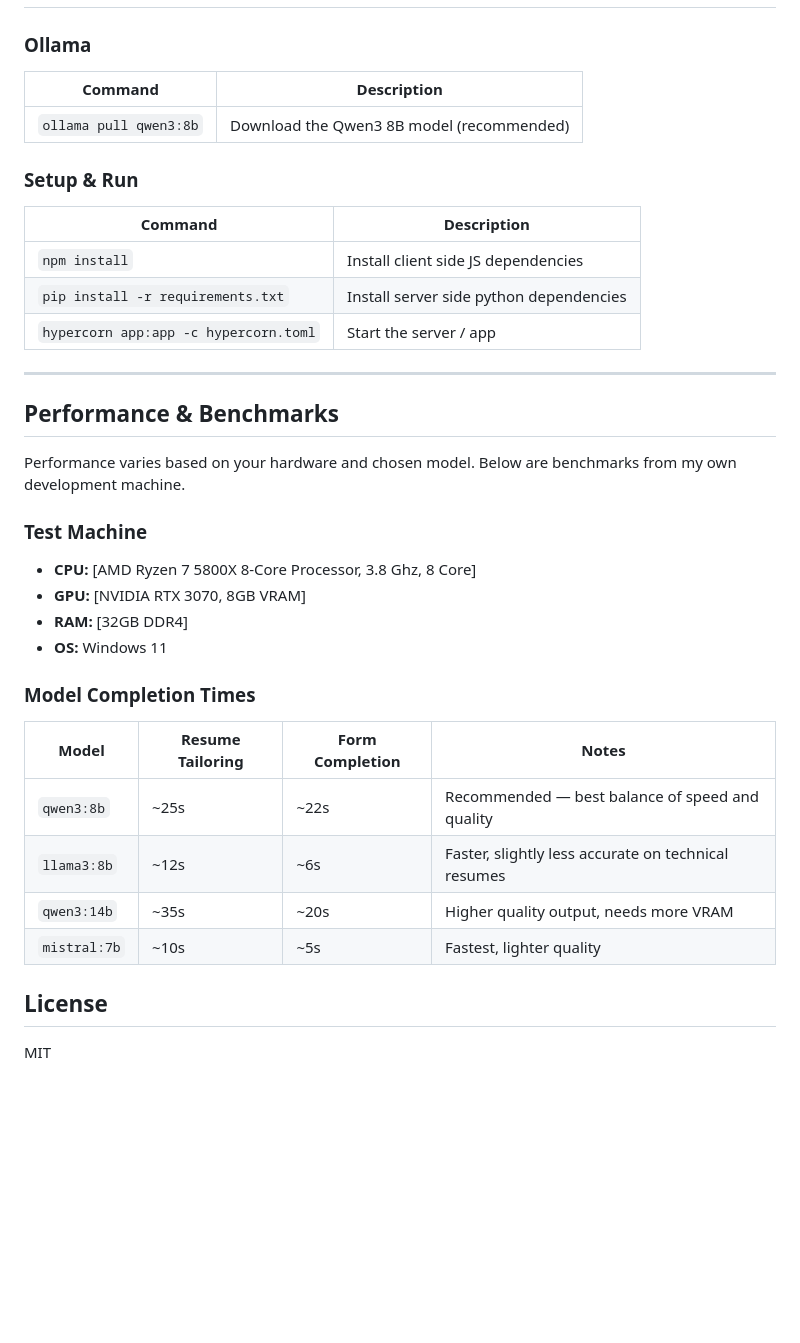
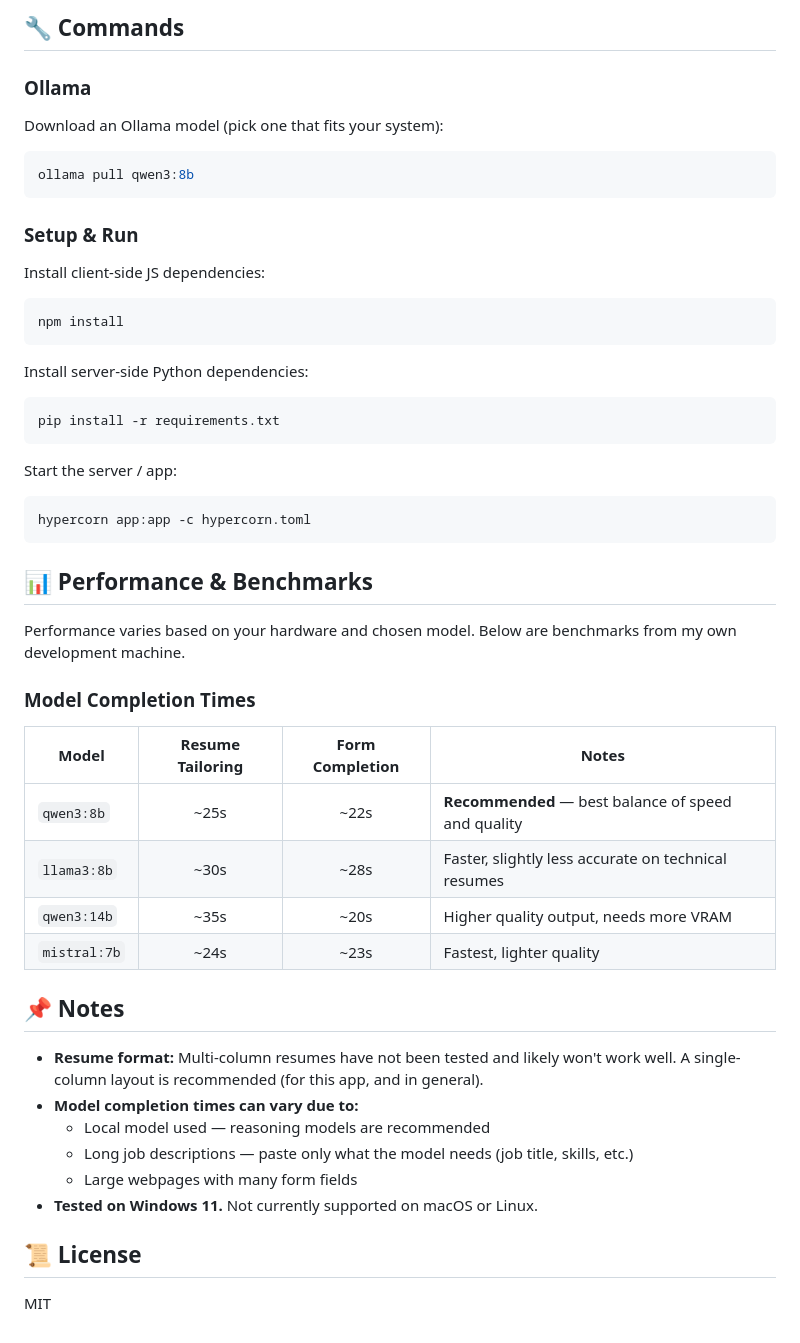
Before and after one commit to Debugger3000/ResumeTailor, a Markdown page: README.md, the part around one of its changes. Drawn GitHub-style; blank space fills up the shorter version.

````diff
--- a/README.md
+++ b/README.md
@@ -75,38 +93,55 @@ Hardware dependent since this project mainly utilizes a local model, which of co
+## 🔧 Commands
 
 ### Ollama
-| Command | Description |
-|---------|-------------|
-| `ollama pull qwen3:8b` | Download the Qwen3 8B model (recommended) |
+
+Download an Ollama model (pick one that fits your system):
+```bash
+ollama pull qwen3:8b
+```
 
 ### Setup & Run
-| Command | Description |
-|---------|-------------|
-| `npm install` | Install client side JS dependencies |
-| `pip install -r requirements.txt` | Install server side python dependencies |
-| `hypercorn app:app -c hypercorn.toml` | Start the server / app |
 
----
+Install client-side JS dependencies:
+```bash
+npm install
+```
 
-## Performance & Benchmarks
+Install server-side Python dependencies:
+```bash
+pip install -r requirements.txt
+```
+
+Start the server / app:
+```bash
+hypercorn app:app -c hypercorn.toml
+```
+
+
+
+## 📊 Performance & Benchmarks
 
 Performance varies based on your hardware and chosen model. Below are benchmarks from my own development machine.
-
-### Test Machine
-- **CPU:** [AMD Ryzen 7 5800X 8-Core Processor, 3.8 Ghz, 8 Core]
-- **GPU:** [NVIDIA RTX 3070, 8GB VRAM]
-- **RAM:** [32GB DDR4]
-- **OS:** Windows 11
 
 ### Model Completion Times
 
 | Model | Resume Tailoring | Form Completion | Notes |
-|-------|------------------|-----------------|-------|
-| `qwen3:8b` | ~25s | ~22s | Recommended — best balance of speed and quality |
-| `llama3:8b` | ~12s | ~6s | Faster, slightly less accurate on technical resumes |
+|-------|:---:|:---:|-------|
+| `qwen3:8b` | ~25s | ~22s | **Recommended** — best balance of speed and quality |
+| `llama3:8b` | ~30s | ~28s | Faster, slightly less accurate on technical resumes |
 | `qwen3:14b` | ~35s | ~20s | Higher quality output, needs more VRAM |
-| `mistral:7b` | ~10s | ~5s | Fastest, lighter quality |
+| `mistral:7b` | ~24s | ~23s | Fastest, lighter quality |
 
 
-## License
+## 📌 Notes
+
+- **Resume format:** Multi-column resumes have not been tested and likely won't work well. A single-column layout is recommended (for this app, and in general).
+- **Model completion times can vary due to:**
+  - Local model used — reasoning models are recommended
+  - Long job descriptions — paste only what the model needs (job title, skills, etc.)
+  - Large webpages with many form fields
+- **Tested on Windows 11.** Not currently supported on macOS or Linux.
+
+
+## 📜 License
 
 MIT
````
Also changed, not shown: other parts of README.md (+75 -57 lines).
